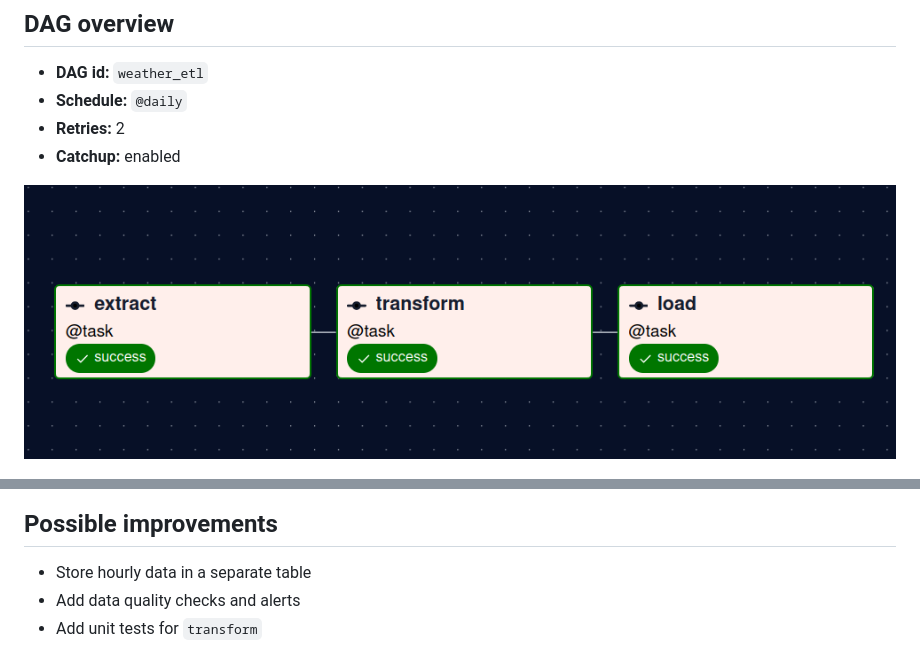
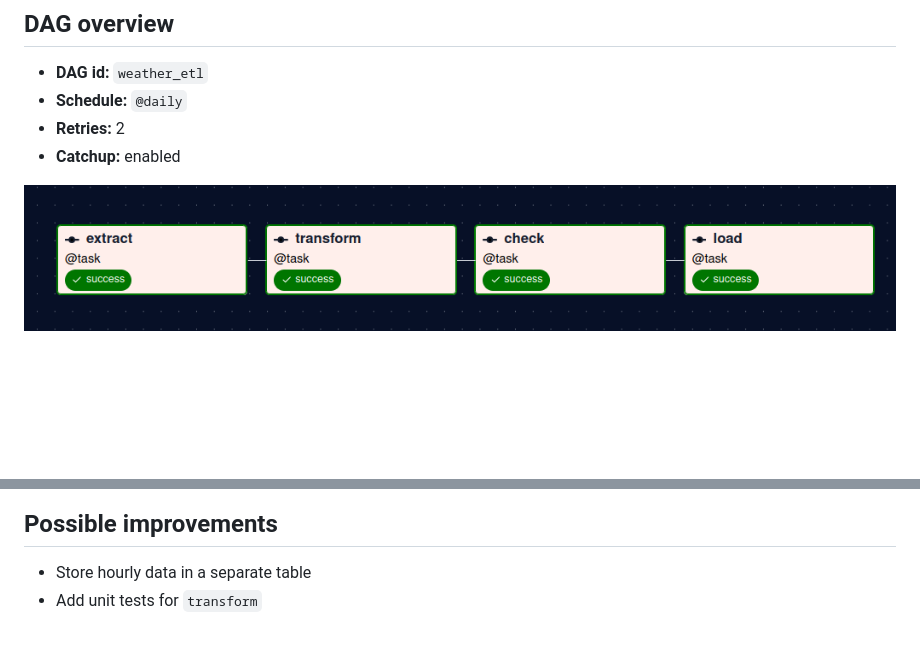
Before and after one commit to abdoulayeDABO/weather-data-pipeline-airflow, a Markdown page: README.md, 2 parts joined by grey strips. GitHub-like rendering; pictures changed too: screenshots/dag_graph.png; blank space fills up the shorter version.

Commit message:
add data quality check task before load

```diff
--- a/README.md
+++ b/README.md
@@ -139,5 +139,4 @@ Open the Streamlit dashboard at [http://localhost:8501](http://localhost:8501).
 ## Possible improvements
 
 - Store hourly data in a separate table
-- Add data quality checks and alerts
 - Add unit tests for `transform`
```
Also changed, not shown: 1 other file.
